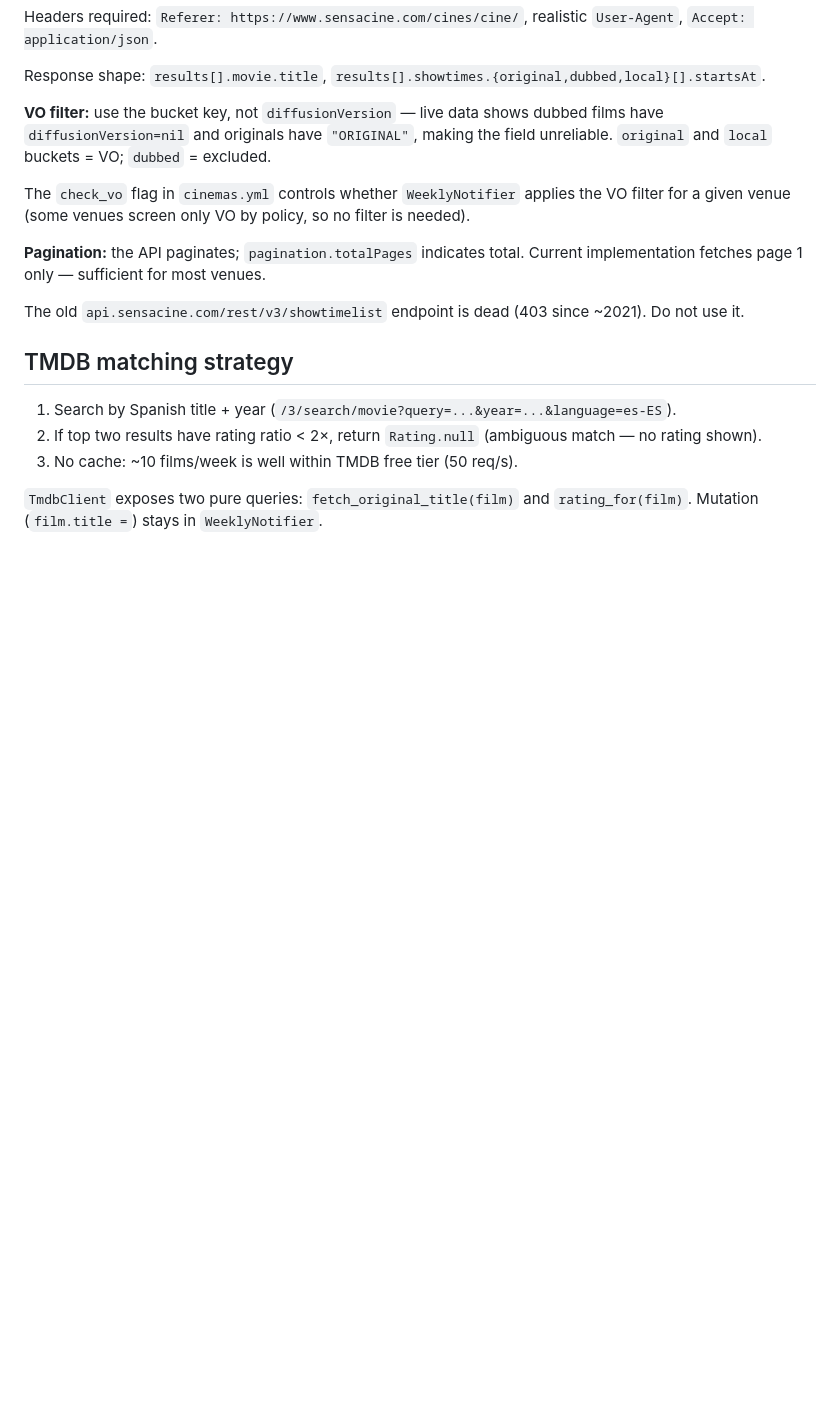
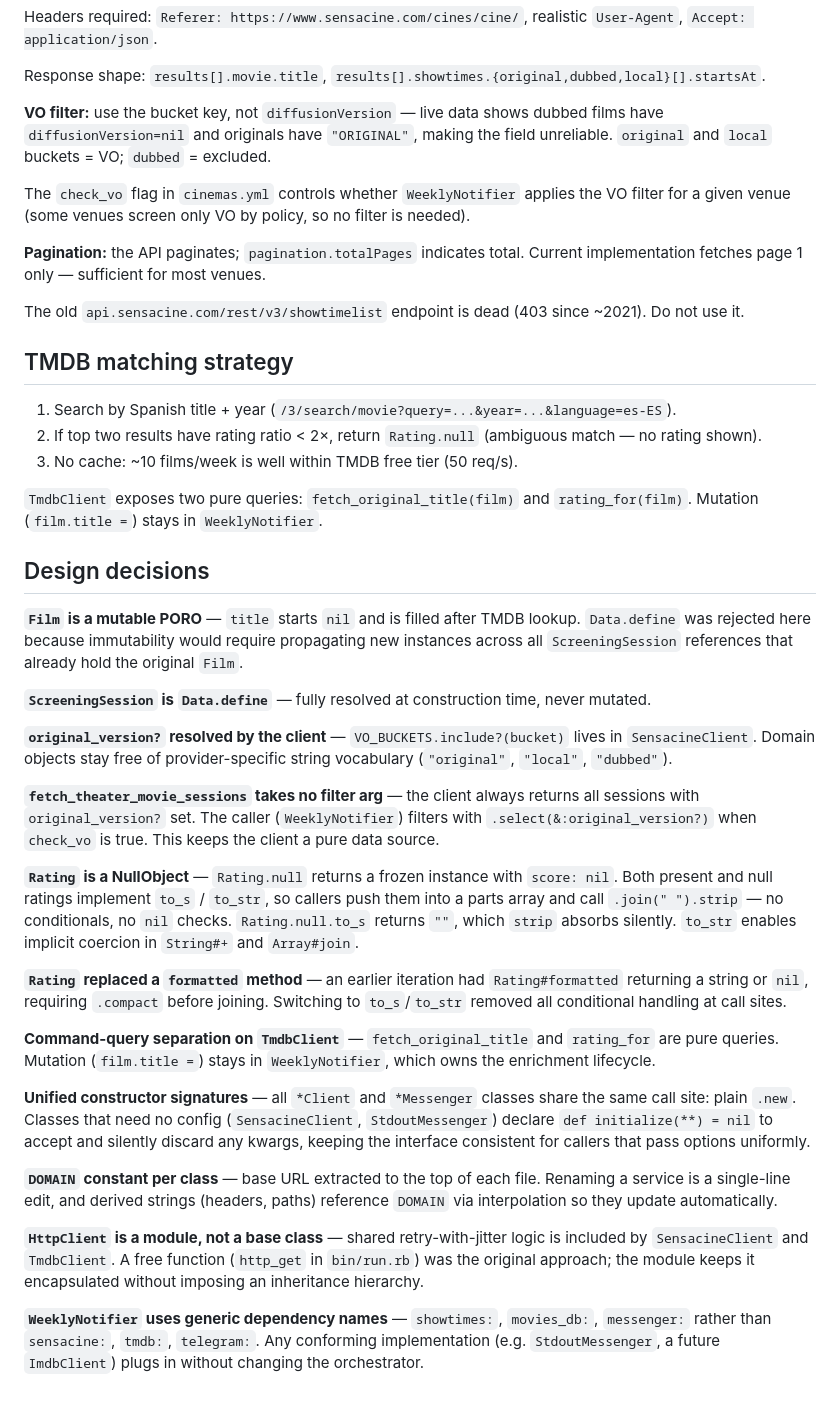
Before and after one commit to esquinas/automatic-potato, a Markdown page: CLAUDE.md, the part around the change. GitHub-like rendering; blank space fills up the shorter version.

Commit message:
Expand CLAUDE.md with design decisions
Document the NullObject pattern, Rating to_s/to_str contract, Film
mutability rationale, command-query separation, unified constructor
signatures, DOMAIN constants, and HttpClient module choice.

https://claude.ai/code/session_01RwG2p4iHPnas8u5eVRmyXC

```diff
--- a/CLAUDE.md
+++ b/CLAUDE.md
@@ -78,3 +78,27 @@ The old `api.sensacine.com/rest/v3/showtimelist` endpoint is dead (403 since ~20
 3. No cache: ~10 films/week is well within TMDB free tier (50 req/s).
 
 `TmdbClient` exposes two pure queries: `fetch_original_title(film)` and `rating_for(film)`. Mutation (`film.title =`) stays in `WeeklyNotifier`.
+
+## Design decisions
+
+**`Film` is a mutable PORO** — `title` starts `nil` and is filled after TMDB lookup. `Data.define` was rejected here because immutability would require propagating new instances across all `ScreeningSession` references that already hold the original `Film`.
+
+**`ScreeningSession` is `Data.define`** — fully resolved at construction time, never mutated.
+
+**`original_version?` resolved by the client** — `VO_BUCKETS.include?(bucket)` lives in `SensacineClient`. Domain objects stay free of provider-specific string vocabulary (`"original"`, `"local"`, `"dubbed"`).
+
+**`fetch_theater_movie_sessions` takes no filter arg** — the client always returns all sessions with `original_version?` set. The caller (`WeeklyNotifier`) filters with `.select(&:original_version?)` when `check_vo` is true. This keeps the client a pure data source.
+
+**`Rating` is a NullObject** — `Rating.null` returns a frozen instance with `score: nil`. Both present and null ratings implement `to_s` / `to_str`, so callers push them into a parts array and call `.join(" ").strip` — no conditionals, no `nil` checks. `Rating.null.to_s` returns `""`, which `strip` absorbs silently. `to_str` enables implicit coercion in `String#+` and `Array#join`.
+
+**`Rating` replaced a `formatted` method** — an earlier iteration had `Rating#formatted` returning a string or `nil`, requiring `.compact` before joining. Switching to `to_s`/`to_str` removed all conditional handling at call sites.
+
+**Command-query separation on `TmdbClient`** — `fetch_original_title` and `rating_for` are pure queries. Mutation (`film.title =`) stays in `WeeklyNotifier`, which owns the enrichment lifecycle.
+
+**Unified constructor signatures** — all `*Client` and `*Messenger` classes share the same call site: plain `.new`. Classes that need no config (`SensacineClient`, `StdoutMessenger`) declare `def initialize(**) = nil` to accept and silently discard any kwargs, keeping the interface consistent for callers that pass options uniformly.
+
+**`DOMAIN` constant per class** — base URL extracted to the top of each file. Renaming a service is a single-line edit, and derived strings (headers, paths) reference `DOMAIN` via interpolation so they update automatically.
+
+**`HttpClient` is a module, not a base class** — shared retry-with-jitter logic is included by `SensacineClient` and `TmdbClient`. A free function (`http_get` in `bin/run.rb`) was the original approach; the module keeps it encapsulated without imposing an inheritance hierarchy.
+
+**`WeeklyNotifier` uses generic dependency names** — `showtimes:`, `movies_db:`, `messenger:` rather than `sensacine:`, `tmdb:`, `telegram:`. Any conforming implementation (e.g. `StdoutMessenger`, a future `ImdbClient`) plugs in without changing the orchestrator.
```
